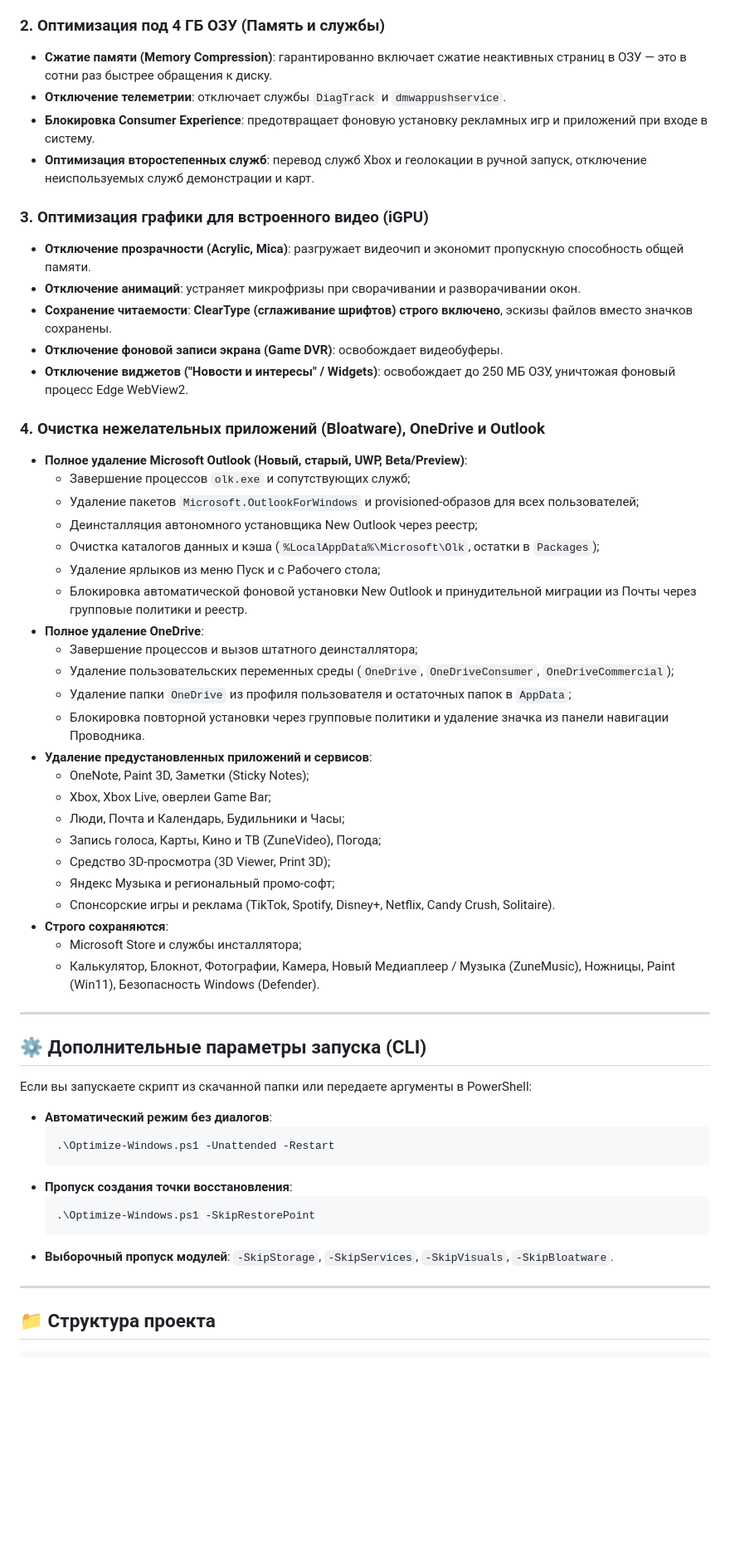
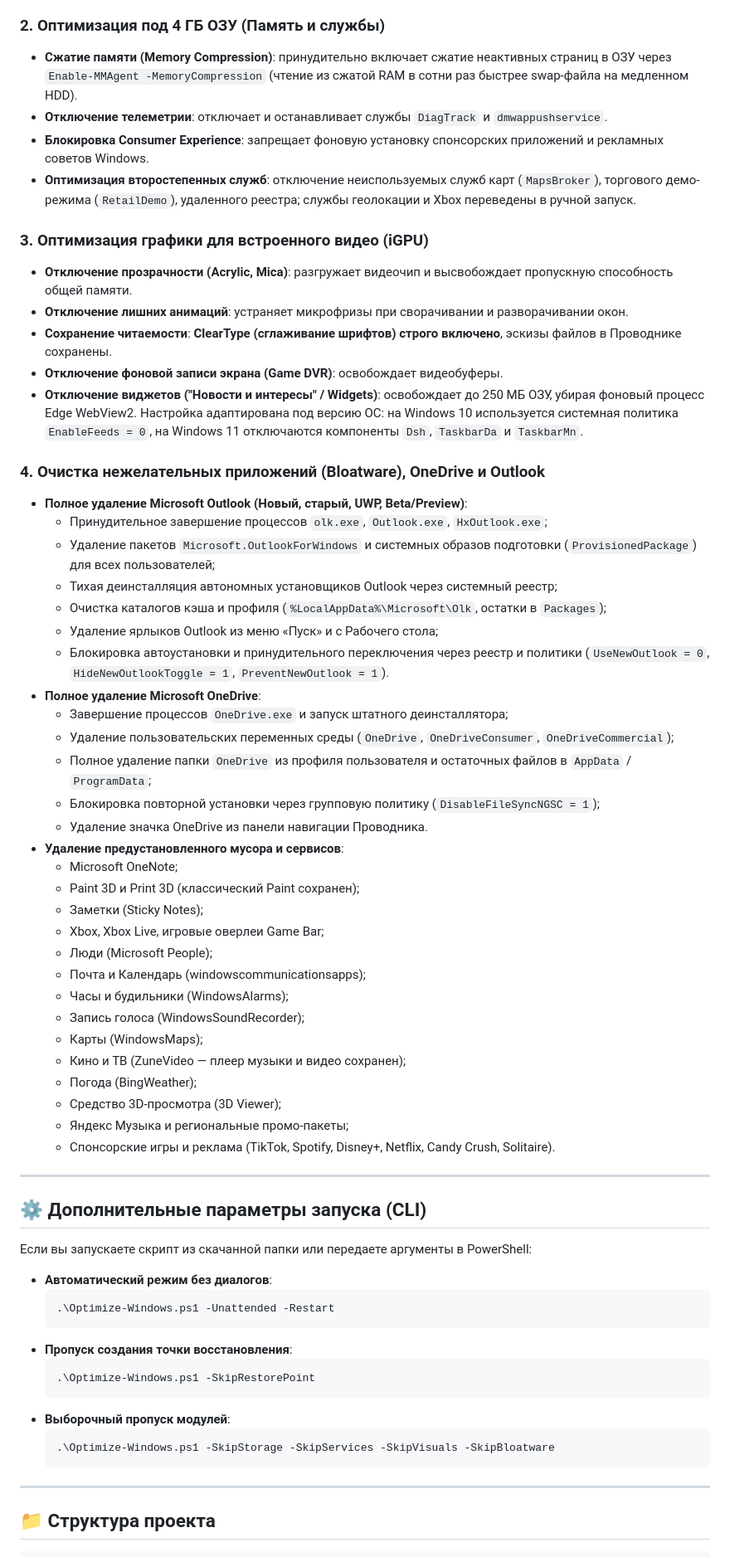
Before and after one commit to ntvampire/Win11Lite, a Markdown page: README.md, the part around one of its changes. Shown at 83% size. Rendered like a GitHub page; blank space fills up the shorter version.

Commit message:
Update README.md with comprehensive documentation of recent changes

````diff
--- a/README.md
+++ b/README.md
@@ -49,41 +65,46 @@ irm https://raw.githubusercontent.com/ntvampire/Win11Lite/main/start.ps1 | iex
 
 ### 2. Оптимизация под 4 ГБ ОЗУ (Память и службы)
-- **Сжатие памяти (Memory Compression)**: гарантированно включает сжатие неактивных страниц в ОЗУ — это в сотни раз быстрее обращения к диску.
-- **Отключение телеметрии**: отключает службы `DiagTrack` и `dmwappushservice`.
-- **Блокировка Consumer Experience**: предотвращает фоновую установку рекламных игр и приложений при входе в систему.
-- **Оптимизация второстепенных служб**: перевод служб Xbox и геолокации в ручной запуск, отключение неиспользуемых служб демонстрации и карт.
+- **Сжатие памяти (Memory Compression)**: принудительно включает сжатие неактивных страниц в ОЗУ через `Enable-MMAgent -MemoryCompression` (чтение из сжатой RAM в сотни раз быстрее swap-файла на медленном HDD).
+- **Отключение телеметрии**: отключает и останавливает службы `DiagTrack` и `dmwappushservice`.
+- **Блокировка Consumer Experience**: запрещает фоновую установку спонсорских приложений и рекламных советов Windows.
+- **Оптимизация второстепенных служб**: отключение неиспользуемых служб карт (`MapsBroker`), торгового демо-режима (`RetailDemo`), удаленного реестра; службы геолокации и Xbox переведены в ручной запуск.
 
 ### 3. Оптимизация графики для встроенного видео (iGPU)
-- **Отключение прозрачности (Acrylic, Mica)**: разгружает видеочип и экономит пропускную способность общей памяти.
-- **Отключение анимаций**: устраняет микрофризы при сворачивании и разворачивании окон.
-- **Сохранение читаемости**: **ClearType (сглаживание шрифтов) строго включено**, эскизы файлов вместо значков сохранены.
+- **Отключение прозрачности (Acrylic, Mica)**: разгружает видеочип и высвобождает пропускную способность общей памяти.
+- **Отключение лишних анимаций**: устраняет микрофризы при сворачивании и разворачивании окон.
+- **Сохранение читаемости**: **ClearType (сглаживание шрифтов) строго включено**, эскизы файлов в Проводнике сохранены.
 - **Отключение фоновой записи экрана (Game DVR)**: освобождает видеобуферы.
-- **Отключение виджетов ("Новости и интересы" / Widgets)**: освобождает до 250 МБ ОЗУ, уничтожая фоновый процесс Edge WebView2.
+- **Отключение виджетов ("Новости и интересы" / Widgets)**: освобождает до 250 МБ ОЗУ, убирая фоновый процесс Edge WebView2. Настройка адаптирована под версию ОС: на Windows 10 используется системная политика `EnableFeeds = 0`, на Windows 11 отключаются компоненты `Dsh`, `TaskbarDa` и `TaskbarMn`.
 
 ### 4. Очистка нежелательных приложений (Bloatware), OneDrive и Outlook
 - **Полное удаление Microsoft Outlook (Новый, старый, UWP, Beta/Preview)**:
-  - Завершение процессов `olk.exe` и сопутствующих служб;
-  - Удаление пакетов `Microsoft.OutlookForWindows` и provisioned-образов для всех пользователей;
-  - Деинсталляция автономного установщика New Outlook через реестр;
-  - Очистка каталогов данных и кэша (`%LocalAppData%\Microsoft\Olk`, остатки в `Packages`);
-  - Удаление ярлыков из меню Пуск и с Рабочего стола;
-  - Блокировка автоматической фоновой установки New Outlook и принудительной миграции из Почты через групповые политики и реестр.
-- **Полное удаление OneDrive**:
-  - Завершение процессов и вызов штатного деинсталлятора;
+  - Принудительное завершение процессов `olk.exe`, `Outlook.exe`, `HxOutlook.exe`;
+  - Удаление пакетов `Microsoft.OutlookForWindows` и системных образов подготовки (`ProvisionedPackage`) для всех пользователей;
+  - Тихая деинсталляция автономных установщиков Outlook через системный реестр;
+  - Очистка каталогов кэша и профиля (`%LocalAppData%\Microsoft\Olk`, остатки в `Packages`);
+  - Удаление ярлыков Outlook из меню «Пуск» и с Рабочего стола;
+  - Блокировка автоустановки и принудительного переключения через реестр и политики (`UseNewOutlook = 0`, `HideNewOutlookToggle = 1`, `PreventNewOutlook = 1`).
+- **Полное удаление Microsoft OneDrive**:
+  - Завершение процессов `OneDrive.exe` и запуск штатного деинсталлятора;
   - Удаление пользовательских переменных среды (`OneDrive`, `OneDriveConsumer`, `OneDriveCommercial`);
-  - Удаление папки `OneDrive` из профиля пользователя и остаточных папок в `AppData`;
-  - Блокировка повторной установки через групповые политики и удаление значка из панели навигации Проводника.
-- **Удаление предустановленных приложений и сервисов**:
-  - OneNote, Paint 3D, Заметки (Sticky Notes);
-  - Xbox, Xbox Live, оверлеи Game Bar;
-  - Люди, Почта и Календарь, Будильники и Часы;
-  - Запись голоса, Карты, Кино и ТВ (ZuneVideo), Погода;
-  - Средство 3D-просмотра (3D Viewer, Print 3D);
-  - Яндекс Музыка и региональный промо-софт;
+  - Полное удаление папки `OneDrive` из профиля пользователя и остаточных файлов в `AppData` / `ProgramData`;
+  - Блокировка повторной установки через групповую политику (`DisableFileSyncNGSC = 1`);
+  - Удаление значка OneDrive из панели навигации Проводника.
+- **Удаление предустановленного мусора и сервисов**:
+  - Microsoft OneNote;
+  - Paint 3D и Print 3D (классический Paint сохранен);
+  - Заметки (Sticky Notes);
+  - Xbox, Xbox Live, игровые оверлеи Game Bar;
+  - Люди (Microsoft People);
+  - Почта и Календарь (windowscommunicationsapps);
+  - Часы и будильники (WindowsAlarms);
+  - Запись голоса (WindowsSoundRecorder);
+  - Карты (WindowsMaps);
+  - Кино и ТВ (ZuneVideo — плеер музыки и видео сохранен);
+  - Погода (BingWeather);
+  - Средство 3D-просмотра (3D Viewer);
+  - Яндекс Музыка и региональные промо-пакеты;
   - Спонсорские игры и реклама (TikTok, Spotify, Disney+, Netflix, Candy Crush, Solitaire).
-- **Строго сохраняются**:
-  - Microsoft Store и службы инсталлятора;
-  - Калькулятор, Блокнот, Фотографии, Камера, Новый Медиаплеер / Музыка (ZuneMusic), Ножницы, Paint (Win11), Безопасность Windows (Defender).
 
 ---
 
@@ -99,7 +120,9 @@ irm https://raw.githubusercontent.com/ntvampire/Win11Lite/main/start.ps1 | iex
   .\Optimize-Windows.ps1 -SkipRestorePoint
   ```
 - **Выборочный пропуск модулей**:
-  `-SkipStorage`, `-SkipServices`, `-SkipVisuals`, `-SkipBloatware`.
+  ```powershell
+  .\Optimize-Windows.ps1 -SkipStorage -SkipServices -SkipVisuals -SkipBloatware
+  ```
 
 ---
 
````
Also changed, not shown: other parts of README.md (+32 -16 lines).
